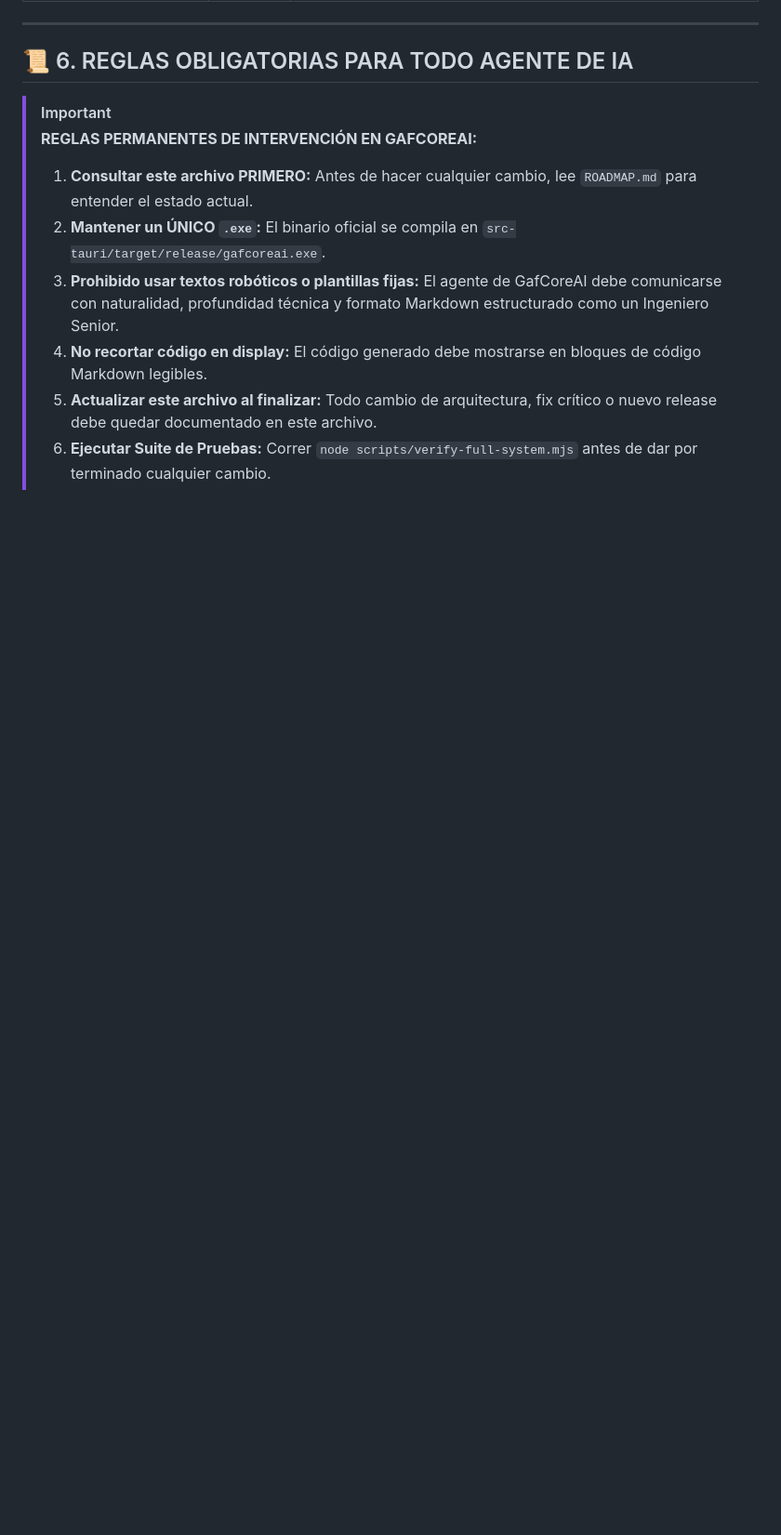
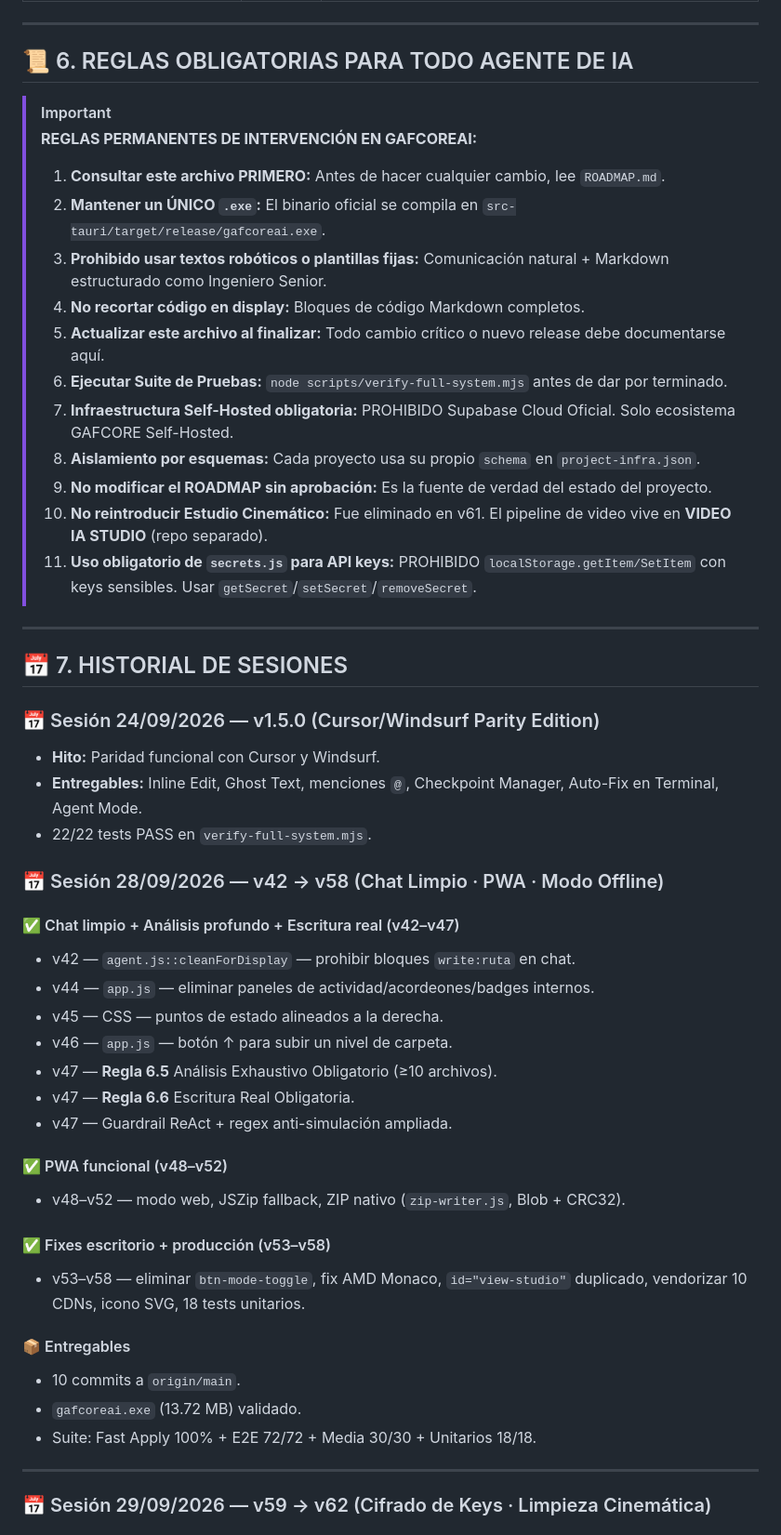
Before and after one commit to aperezavilez-ai/gafcoreai, a Markdown page: ROADMAP.md, the part around one of its changes. Shown at 93% size. Drawn GitHub-style; blank space fills up the shorter version.

```diff
--- a/ROADMAP.md
+++ b/ROADMAP.md
@@ -125,9 +51,50 @@ D:\PROGRAMAS IA\GAFCOREAI\
 
 > [!IMPORTANT]
 > **REGLAS PERMANENTES DE INTERVENCIÓN EN GAFCOREAI:**
-> 1. **Consultar este archivo PRIMERO:** Antes de hacer cualquier cambio, lee `ROADMAP.md` para entender el estado actual.
+> 1. **Consultar este archivo PRIMERO:** Antes de hacer cualquier cambio, lee `ROADMAP.md`.
 > 2. **Mantener un ÚNICO `.exe`:** El binario oficial se compila en `src-tauri/target/release/gafcoreai.exe`.
-> 3. **Prohibido usar textos robóticos o plantillas fijas:** El agente de GafCoreAI debe comunicarse con naturalidad, profundidad técnica y formato Markdown estructurado como un Ingeniero Senior.
-> 4. **No recortar código en display:** El código generado debe mostrarse en bloques de código Markdown legibles.
-> 5. **Actualizar este archivo al finalizar:** Todo cambio de arquitectura, fix crítico o nuevo release debe quedar documentado en este archivo.
-> 6. **Ejecutar Suite de Pruebas:** Correr `node scripts/verify-full-system.mjs` antes de dar por terminado cualquier cambio.
+> 3. **Prohibido usar textos robóticos o plantillas fijas:** Comunicación natural + Markdown estructurado como Ingeniero Senior.
+> 4. **No recortar código en display:** Bloques de código Markdown completos.
+> 5. **Actualizar este archivo al finalizar:** Todo cambio crítico o nuevo release debe documentarse aquí.
+> 6. **Ejecutar Suite de Pruebas:** `node scripts/verify-full-system.mjs` antes de dar por terminado.
+> 7. **Infraestructura Self-Hosted obligatoria:** PROHIBIDO Supabase Cloud Oficial. Solo ecosistema GAFCORE Self-Hosted.
+> 8. **Aislamiento por esquemas:** Cada proyecto usa su propio `schema` en `project-infra.json`.
+> 9. **No modificar el ROADMAP sin aprobación:** Es la fuente de verdad del estado del proyecto.
+> 10. **No reintroducir Estudio Cinemático:** Fue eliminado en v61. El pipeline de video vive en **VIDEO IA STUDIO** (repo separado).
+> 11. **Uso obligatorio de `secrets.js` para API keys:** PROHIBIDO `localStorage.getItem/SetItem` con keys sensibles. Usar `getSecret`/`setSecret`/`removeSecret`.
+
+---
+
+## 📅 7. HISTORIAL DE SESIONES
+
+### 📅 Sesión 24/09/2026 — v1.5.0 (Cursor/Windsurf Parity Edition)
+* **Hito:** Paridad funcional con Cursor y Windsurf.
+* **Entregables:** Inline Edit, Ghost Text, menciones `@`, Checkpoint Manager, Auto-Fix en Terminal, Agent Mode.
+* 22/22 tests PASS en `verify-full-system.mjs`.
+
+### 📅 Sesión 28/09/2026 — v42 → v58 (Chat Limpio · PWA · Modo Offline)
+
+#### ✅ Chat limpio + Análisis profundo + Escritura real (v42–v47)
+- v42 — `agent.js::cleanForDisplay` — prohibir bloques `write:ruta` en chat.
+- v44 — `app.js` — eliminar paneles de actividad/acordeones/badges internos.
+- v45 — CSS — puntos de estado alineados a la derecha.
+- v46 — `app.js` — botón ↑ para subir un nivel de carpeta.
+- v47 — **Regla 6.5** Análisis Exhaustivo Obligatorio (≥10 archivos).
+- v47 — **Regla 6.6** Escritura Real Obligatoria.
+- v47 — Guardrail ReAct + regex anti-simulación ampliada.
+
+#### ✅ PWA funcional (v48–v52)
+- v48–v52 — modo web, JSZip fallback, ZIP nativo (`zip-writer.js`, Blob + CRC32).
+
+#### ✅ Fixes escritorio + producción (v53–v58)
+- v53–v58 — eliminar `btn-mode-toggle`, fix AMD Monaco, `id="view-studio"` duplicado, vendorizar 10 CDNs, icono SVG, 18 tests unitarios.
+
+#### 📦 Entregables
+- 10 commits a `origin/main`.
+- `gafcoreai.exe` (13.72 MB) validado.
+- Suite: Fast Apply 100% + E2E 72/72 + Media 30/30 + Unitarios 18/18.
+
+---
+
+### 📅 Sesión 29/09/2026 — v59 → v62 (Cifrado de Keys · Limpieza Cinemática)
+
```
Also changed, not shown: other parts of ROADMAP.md (+106 -112 lines).
